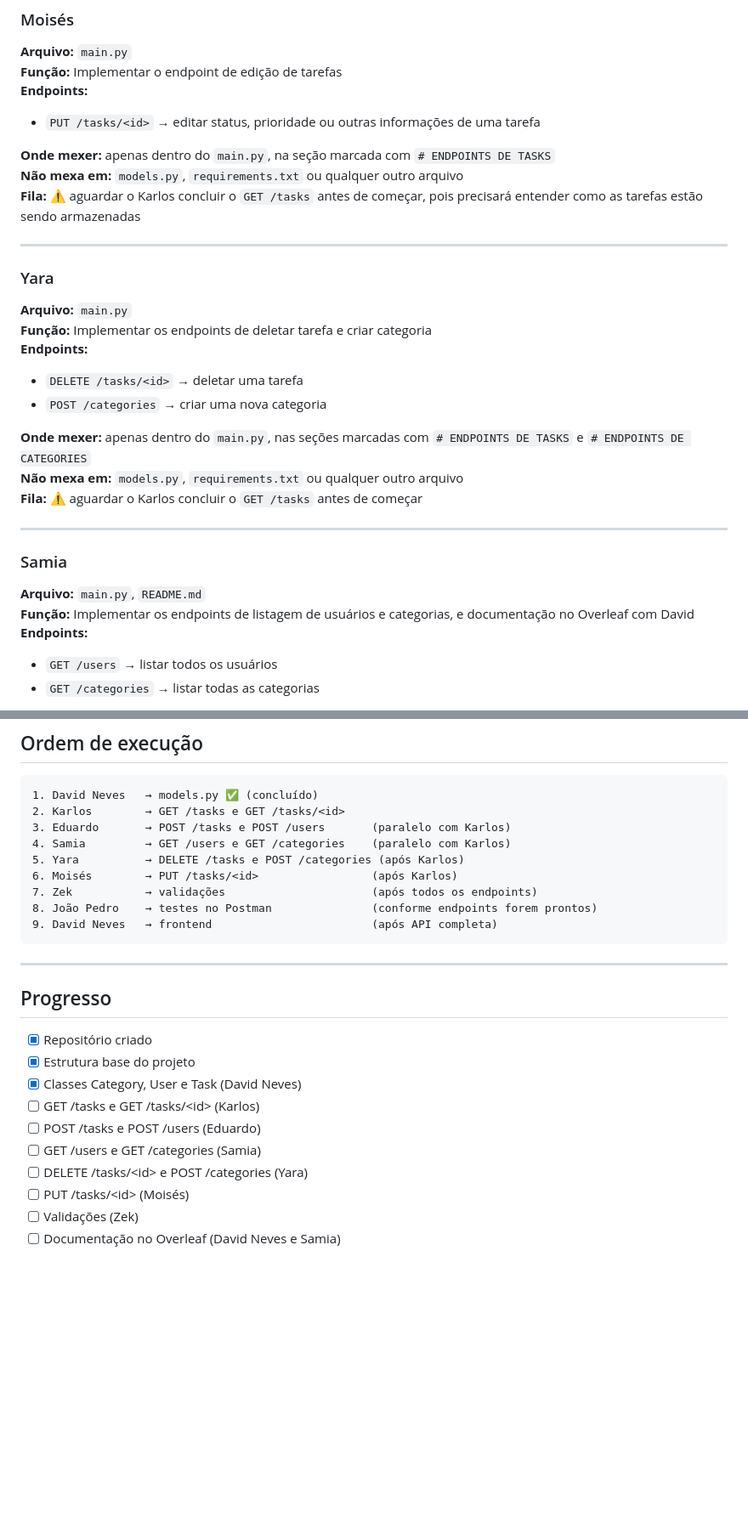
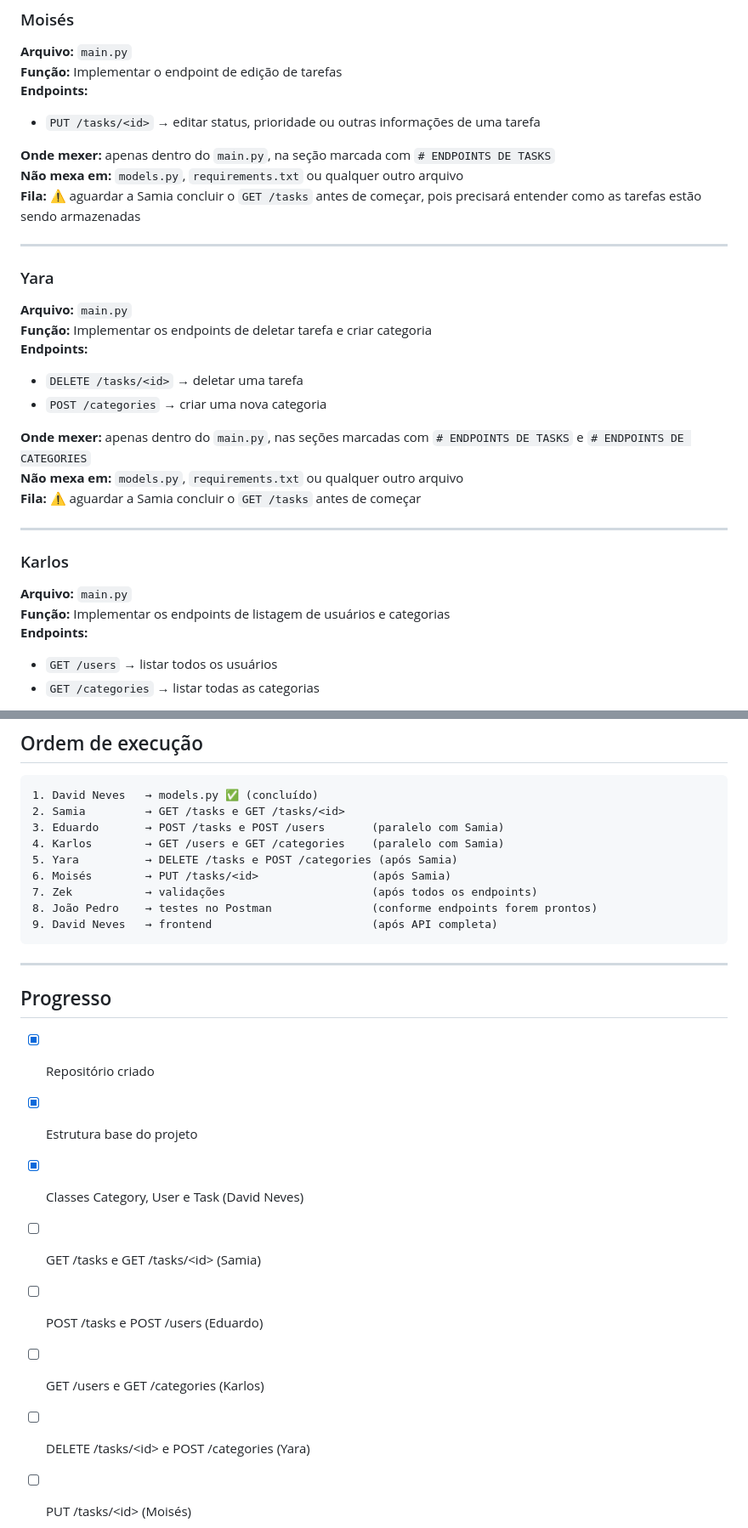
Before and after one commit to nevext/task-manager-api, a Markdown page: README.md, 2 parts joined by grey strips. Shown at 85% size. Rendered like a GitHub page; blank space fills up the shorter version.

Commit message:
Update task and user endpoint assignments in README

````diff
--- a/README.md
+++ b/README.md
@@ -141,7 +141,7 @@ Ao final do projeto, o sistema deverá funcionar da seguinte forma:
 
 **Onde mexer:** apenas dentro do `main.py`, na seção marcada com `# ENDPOINTS DE TASKS`
 **Não mexa em:** `models.py`, `requirements.txt` ou qualquer outro arquivo
-**Fila:** ⚠️ aguardar o Karlos concluir o `GET /tasks` antes de começar, pois precisará entender como as tarefas estão sendo armazenadas
+**Fila:** ⚠️ aguardar a Samia concluir o `GET /tasks` antes de começar, pois precisará entender como as tarefas estão sendo armazenadas
 
 ---
 
@@ -154,13 +154,13 @@ Ao final do projeto, o sistema deverá funcionar da seguinte forma:
 
 **Onde mexer:** apenas dentro do `main.py`, nas seções marcadas com `# ENDPOINTS DE TASKS` e `# ENDPOINTS DE CATEGORIES`
 **Não mexa em:** `models.py`, `requirements.txt` ou qualquer outro arquivo
-**Fila:** ⚠️ aguardar o Karlos concluir o `GET /tasks` antes de começar
+**Fila:** ⚠️ aguardar a Samia concluir o `GET /tasks` antes de começar
 
 ---
 
-### Samia
-**Arquivo:** `main.py`, `README.md`
-**Função:** Implementar os endpoints de listagem de usuários e categorias, e documentação no Overleaf com David
+### Karlos
+**Arquivo:** `main.py`
+**Função:** Implementar os endpoints de listagem de usuários e categorias
 **Endpoints:**
 - `GET /users` → listar todos os usuários
 - `GET /categories` → listar todas as categorias
@@ -190,11 +190,11 @@ Ao final do projeto, o sistema deverá funcionar da seguinte forma:
 
 ```
 1. David Neves   → models.py ✅ (concluído)
-2. Karlos        → GET /tasks e GET /tasks/<id>
-3. Eduardo       → POST /tasks e POST /users       (paralelo com Karlos)
-4. Samia         → GET /users e GET /categories    (paralelo com Karlos)
-5. Yara          → DELETE /tasks e POST /categories (após Karlos)
-6. Moisés        → PUT /tasks/<id>                 (após Karlos)
+2. Samia         → GET /tasks e GET /tasks/<id>
+3. Eduardo       → POST /tasks e POST /users       (paralelo com Samia)
+4. Karlos        → GET /users e GET /categories    (paralelo com Samia)
+5. Yara          → DELETE /tasks e POST /categories (após Samia)
+6. Moisés        → PUT /tasks/<id>                 (após Samia)
 7. Zek           → validações                      (após todos os endpoints)
 8. João Pedro    → testes no Postman               (conforme endpoints forem prontos)
 9. David Neves   → frontend                        (após API completa)
@@ -207,9 +207,9 @@ Ao final do projeto, o sistema deverá funcionar da seguinte forma:
 - [x] Repositório criado
 - [x] Estrutura base do projeto
 - [x] Classes Category, User e Task (David Neves)
-- [ ] GET /tasks e GET /tasks/\<id\> (Karlos)
+- [ ] GET /tasks e GET /tasks/\<id\> (Samia)
 - [ ] POST /tasks e POST /users (Eduardo)
-- [ ] GET /users e GET /categories (Samia)
+- [ ] GET /users e GET /categories (Karlos)
 - [ ] DELETE /tasks/\<id\> e POST /categories (Yara)
 - [ ] PUT /tasks/\<id\> (Moisés)
 - [ ] Validações (Zek)
````
Also changed, not shown: other parts of README.md (+3 -3 lines).
